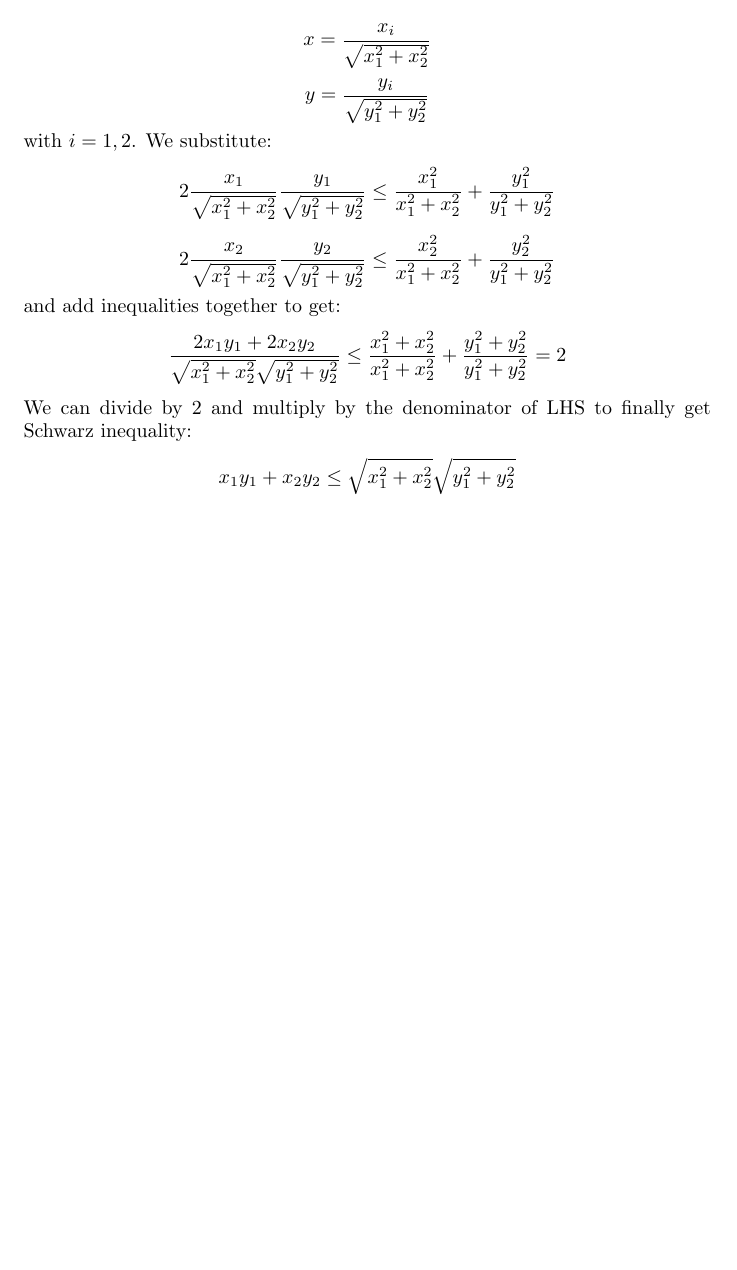
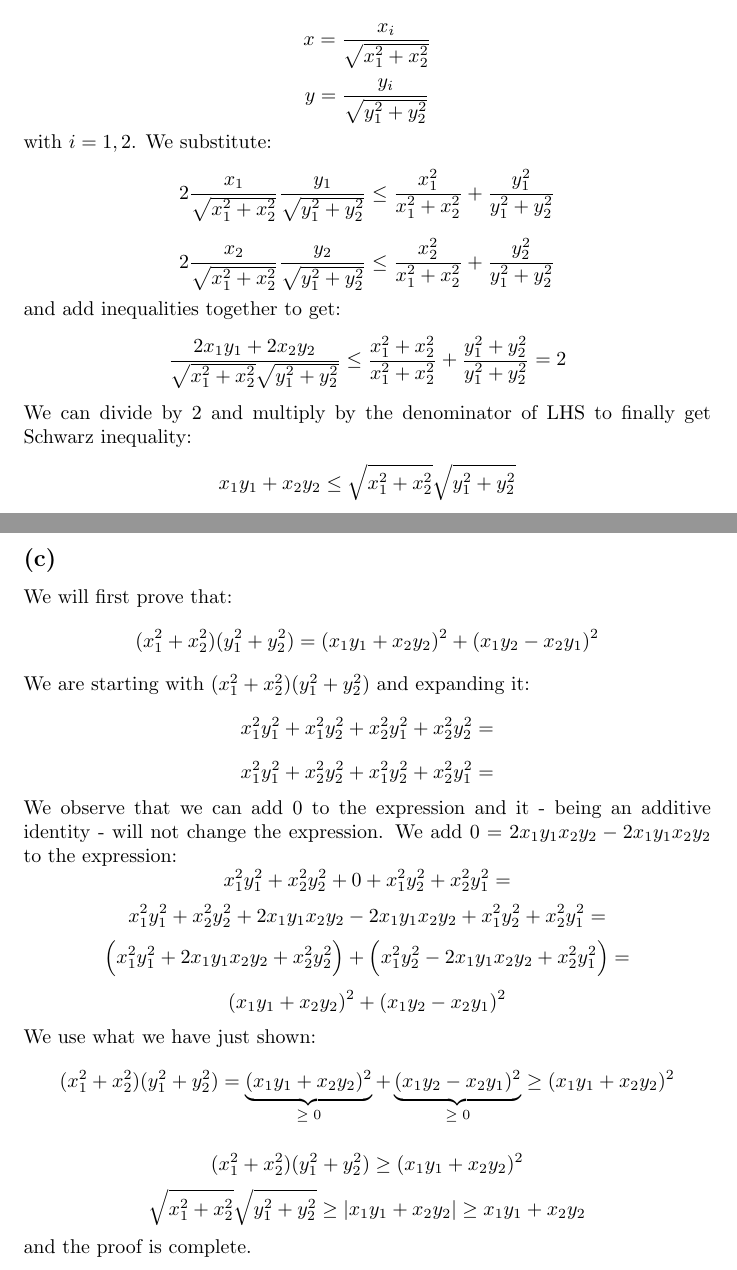
Before and after one commit to kjura/maths, a LaTeX document (spivakCalculus/Chapter1/Problems/Chapter1Problems.tex): part of page 23 of 23 before the commit and two parts of pages 23 and 24 of 24 after it, the two joined at a grey line, cut so that both start at the same text, the shorter picture padded with empty space. Compiled offline with pdfLaTeX.

Commit message:
finish: Spivak Chapter 1 Exercise 19(c)

```diff
--- a/spivakCalculus/Chapter1/Problems/Chapter1Problems.tex
+++ b/spivakCalculus/Chapter1/Problems/Chapter1Problems.tex
@@ -1371,4 +1371,44 @@ We can divide by \(2\) and multiply by the denominator of LHS to finally get Sch
 \begin{equation*}
 	x_{1}y_{1} + x_{2}y_{2} \leq \sqrt{x_{1}^{2} + x_{2}^{2}} \sqrt{y_{1}^{2} + y_{2}^{2}}
 \end{equation*}
+
+\subsection*{(c)}
+We will first prove that:
+\begin{equation*}
+	(x_{1}^{2} + x_{2}^{2})(y_{1}^{2} + y_{2}^{2}) = (x_{1}y_{1} + x_{2}y_{2})^{2} + (x_{1}y_{2} - x_{2}y_{1})^{2}
+\end{equation*}
+We are starting with \((x_{1}^{2} + x_{2}^{2})(y_{1}^{2} + y_{2}^{2})\) and expanding it:
+\begin{equation*}
+	x_{1}^{2}y_{1}^{2} + x_{1}^{2}y_{2}^{2} + x_{2}^{2}y_{1}^{2} + x_{2}^{2}y_{2}^{2} =
+\end{equation*}
+\begin{equation*}
+	x_{1}^{2}y_{1}^{2} + x_{2}^{2}y_{2}^{2} + x_{1}^{2}y_{2}^{2} + x_{2}^{2}y_{1}^{2} =
+\end{equation*}
+We observe that we can add \(0\) to the expression and it - being an additive identity - will not
+change the expression. We add \(0 = 2x_{1}y_{1}x_{2}y_{2} - 2x_{1}y_{1}x_{2}y_{2}\) to the expression:
+\begin{equation*}
+	x_{1}^{2}y_{1}^{2} + x_{2}^{2}y_{2}^{2} + 0 + x_{1}^{2}y_{2}^{2} + x_{2}^{2}y_{1}^{2} =
+\end{equation*}
+\begin{equation*}
+	x_{1}^{2}y_{1}^{2} + x_{2}^{2}y_{2}^{2} + 2x_{1}y_{1}x_{2}y_{2} - 2x_{1}y_{1}x_{2}y_{2} + x_{1}^{2}y_{2}^{2} + x_{2}^{2}y_{1}^{2} =
+\end{equation*}
+\begin{equation*}
+	\Big( x_{1}^{2}y_{1}^{2} + 2x_{1}y_{1}x_{2}y_{2} + x_{2}^{2}y_{2}^{2} \Big) + \Big( x_{1}^{2}y_{2}^{2} - 2x_{1}y_{1}x_{2}y_{2} + x_{2}^{2}y_{1}^{2} \Big) =
+\end{equation*}
+\begin{equation*}
+	(x_{1}y_{1} + x_{2}y_{2})^{2} + (x_{1}y_{2} - x_{2}y_{1})^{2}
+\end{equation*}
+We use what we have just shown:
+\begin{equation*}
+	(x_{1}^{2} + x_{2}^{2})(y_{1}^{2} + y_{2}^{2}) = \underbrace{(x_{1}y_{1} + x_{2}y_{2})^{2}}_\text{\(\geq 0\)} + \underbrace{(x_{1}y_{2} - x_{2}y_{1})^{2}}_\text{\(\geq 0\)} \geq (x_{1}y_{1} + x_{2}y_{2})^{2}
+\end{equation*}
+
+\begin{equation*}
+	(x_{1}^{2} + x_{2}^{2})(y_{1}^{2} + y_{2}^{2}) \geq (x_{1}y_{1} + x_{2}y_{2})^{2}
+\end{equation*}
+\begin{equation*}
+	\sqrt{x_{1}^{2} + x_{2}^{2}}\sqrt{y_{1}^{2} + y_{2}^{2}} \geq \abs{x_{1}y_{1} + x_{2}y_{2}} \geq x_{1}y_{1} + x_{2}y_{2}
+\end{equation*}
+and the proof is complete.
+
 \end{document}
```
